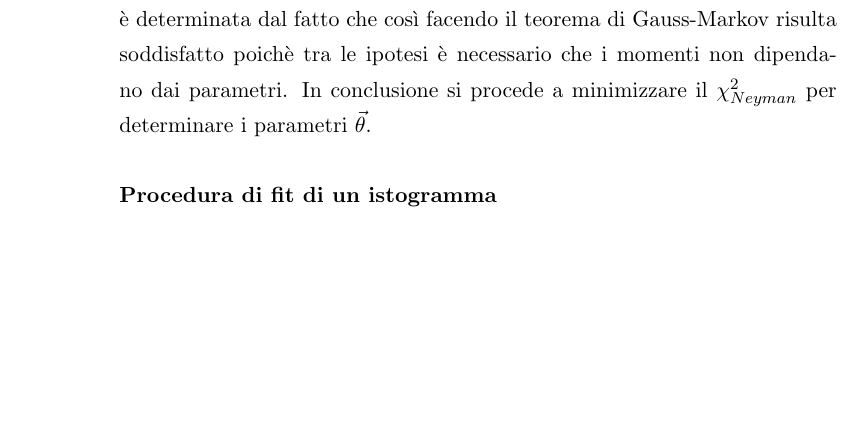
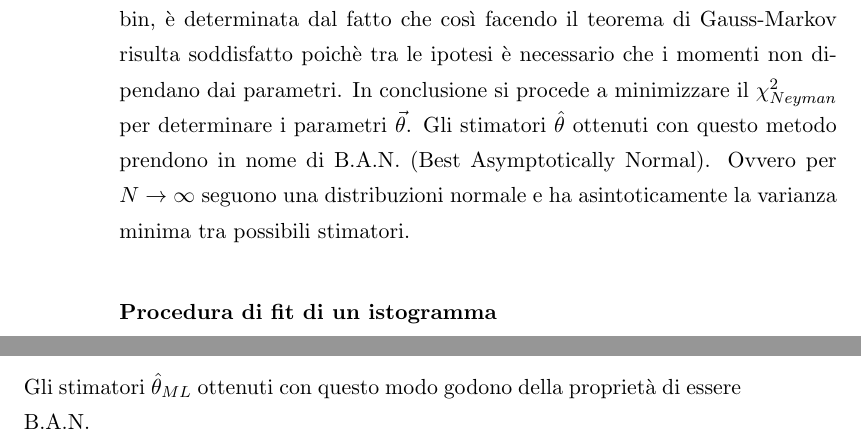
Before and after one commit to Murphy900/Laboratory-Notes, a LaTeX thesis (Teoria_Lab2/main.tex, which reads Teoria_Lab2/Chapter5-MaximumLikelihoodMinimiQuadrati.tex): part of page 76 of 95 before the commit and two parts of pages 76 and 77 of 95 after it, the two joined at a grey line, cut so that both start at the same text, the shorter picture padded with empty space. Compiled offline with pdfLaTeX.

Commit message:
Chapter 6 Update
added BAN estimator definition to Chapter 6

```diff
--- a/Teoria_Lab2/Chapter5-MaximumLikelihoodMinimiQuadrati.tex
+++ b/Teoria_Lab2/Chapter5-MaximumLikelihoodMinimiQuadrati.tex
@@ -605,7 +605,7 @@ Assumendo che i conteggi $n_i$ seguano una pdf Poiss$(n_i,\mu_i)$ (la discussion
 \begin{equation}
 	\chi^2_{Neyman} = \sum_{i=1}^K\dfrac{(n_i - \mu_i(\vec{\theta})^2)}{n_i} = \sum_{i=1}^K\dfrac{(O_i - E_i)^2}{O_i}
 \end{equation}
-Dove per $n_i$ grande si \`{e} approssimata la $V[n_i] \approx n_i$. La necessit\`{a} di approssimare i dati a una Gaussiana e la varianza al numero di conteggi di un bin, \`{e} determinata dal fatto che cos\`{i} facendo il teorema di Gauss-Markov risulta soddisfatto poich\`{e} tra le ipotesi \`{e} necessario che i momenti non dipendano dai parametri. In conclusione si procede a minimizzare il $\chi^2_{Neyman}$ per determinare i parametri $\vec{\theta}$.
+Dove per $n_i$ grande si \`{e} approssimata la $V[n_i] \approx n_i$. La necessit\`{a} di approssimare i dati a una Gaussiana e la varianza al numero di conteggi di un bin, \`{e} determinata dal fatto che cos\`{i} facendo il teorema di Gauss-Markov risulta soddisfatto poich\`{e} tra le ipotesi \`{e} necessario che i momenti non dipendano dai parametri. In conclusione si procede a minimizzare il $\chi^2_{Neyman}$ per determinare i parametri $\vec{\theta}$. Gli stimatori $\hat{\theta}$ ottenuti con questo metodo prendono in nome di B.A.N. (Best Asymptotically Normal). Ovvero per $N \rightarrow \infty$ seguono una distribuzioni normale e ha asintoticamente la varianza minima tra possibili stimatori.
 
 \subsubsection{Procedura di fit di un istogramma}
 La procedura di fit di un istogramma con il metodo del $\chi^2$ di Neyman prevede quindi di:
@@ -639,7 +639,7 @@ dove
 \begin{equation*}
 	\mu_i = \dfrac{\mu^N}{N!}e^{\mu} \cdot p_i(\theta) = \dfrac{\mu^N}{N!}e^{\mu} \cdot \int_{w_j} pdf(x,\theta)dx
 \end{equation*}
-
+Gli stimatori $\hat{\theta}_{ML}$ ottenuti con questo modo godono della propriet\`{a} di essere B.A.N.
 \subsubsection{Osservazioni}
 Ad un bin-size deve essere associata una probabilit\`{a} $p_{i}(\vec{\theta})$ piccola. Non \`{e} necessario che i bin abbiano tutti la stessa dimensione, possiamo sceglierle in modo che $N \cdot p_i$ sia grande e quindi valga l'approssimazione Gaussiana.\newline
 L'operazione di binning, fa perdere informazione, questo si pu\`{o} riflettere sull'incertezza del parametro stimato , ma anche sulla capacit\`{a} di verificare che i dati siano ben descritti dal modello. In questi casi \`{e} utili studiare la dipendenza del risultato dal binning.
```
Also changed, not shown: Teoria_Lab2/Chapter5-MaximumLikelihoodMinimiQuadrati.tex (2 more changed lines).
